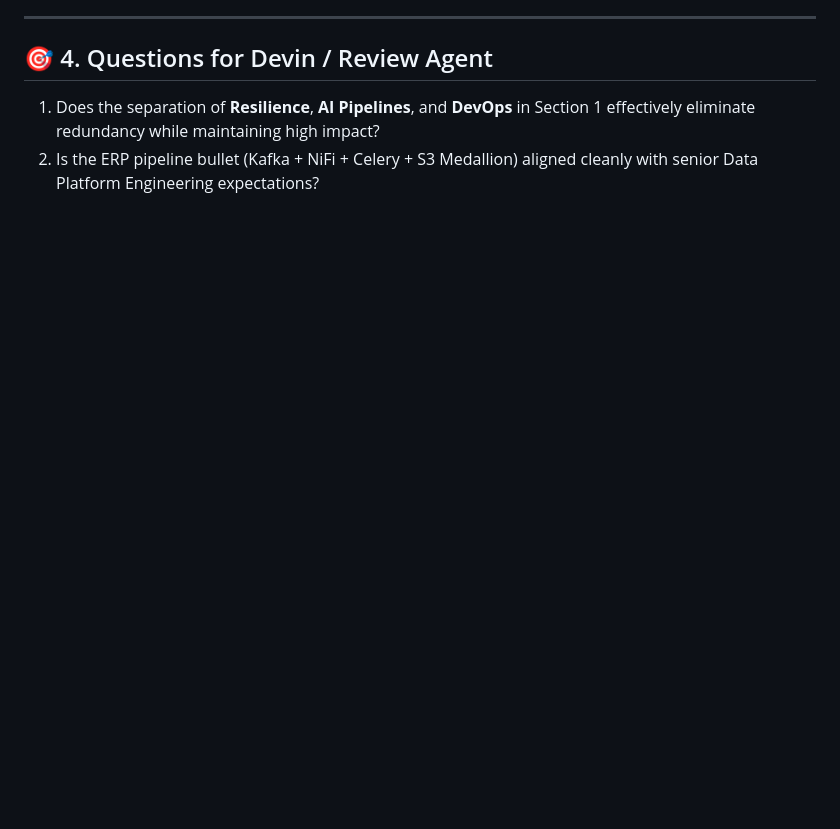
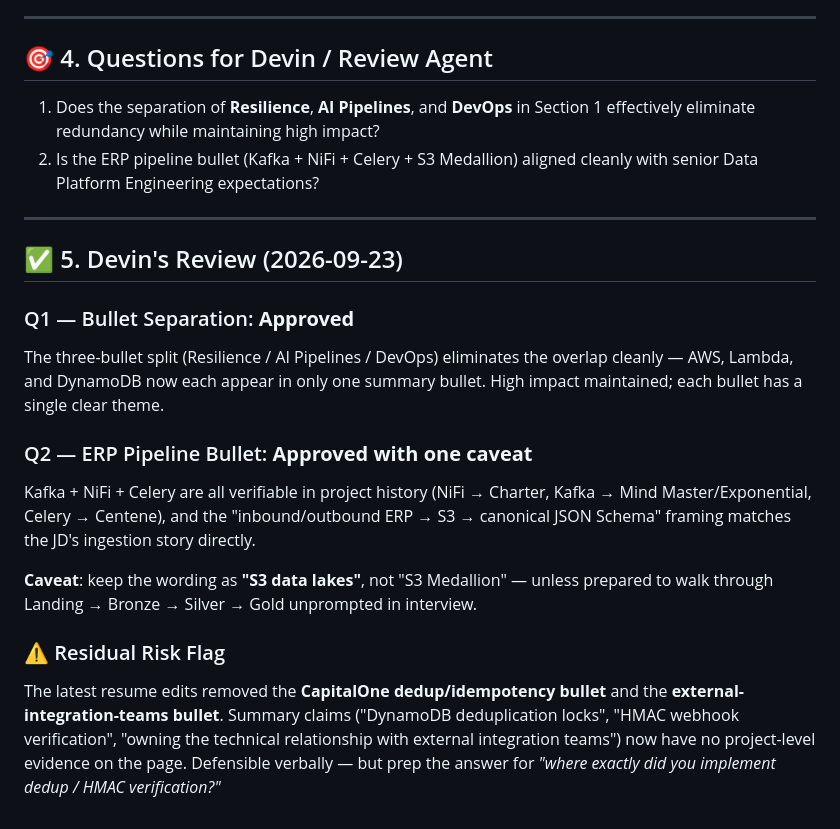
Before and after one commit to nishantsaxena888/brk-interview, a Markdown page: talk_devin_ag.md, the part around the change. Drawn GitHub-style; blank space fills up the shorter version.

Commit message:
Update talk_devin_ag.md with final non-overlapping summary bullets

```diff
--- a/talk_devin_ag.md
+++ b/talk_devin_ag.md
@@ -52,3 +52,18 @@ This document tracks bullet point refinements, overlap eliminations, and archite
 
 1. Does the separation of **Resilience**, **AI Pipelines**, and **DevOps** in Section 1 effectively eliminate redundancy while maintaining high impact?
 2. Is the ERP pipeline bullet (Kafka + NiFi + Celery + S3 Medallion) aligned cleanly with senior Data Platform Engineering expectations?
+
+---
+
+## ✅ 5. Devin's Review (2026-09-23)
+
+### Q1 — Bullet Separation: **Approved**
+The three-bullet split (Resilience / AI Pipelines / DevOps) eliminates the overlap cleanly — AWS, Lambda, and DynamoDB now each appear in only one summary bullet. High impact maintained; each bullet has a single clear theme.
+
+### Q2 — ERP Pipeline Bullet: **Approved with one caveat**
+Kafka + NiFi + Celery are all verifiable in project history (NiFi → Charter, Kafka → Mind Master/Exponential, Celery → Centene), and the "inbound/outbound ERP → S3 → canonical JSON Schema" framing matches the JD's ingestion story directly.
+
+**Caveat**: keep the wording as **"S3 data lakes"**, not "S3 Medallion" — unless prepared to walk through Landing → Bronze → Silver → Gold unprompted in interview.
+
+### ⚠️ Residual Risk Flag
+The latest resume edits removed the **CapitalOne dedup/idempotency bullet** and the **external-integration-teams bullet**. Summary claims ("DynamoDB deduplication locks", "HMAC webhook verification", "owning the technical relationship with external integration teams") now have no project-level evidence on the page. Defensible verbally — but prep the answer for *"where exactly did you implement dedup / HMAC verification?"*
```
